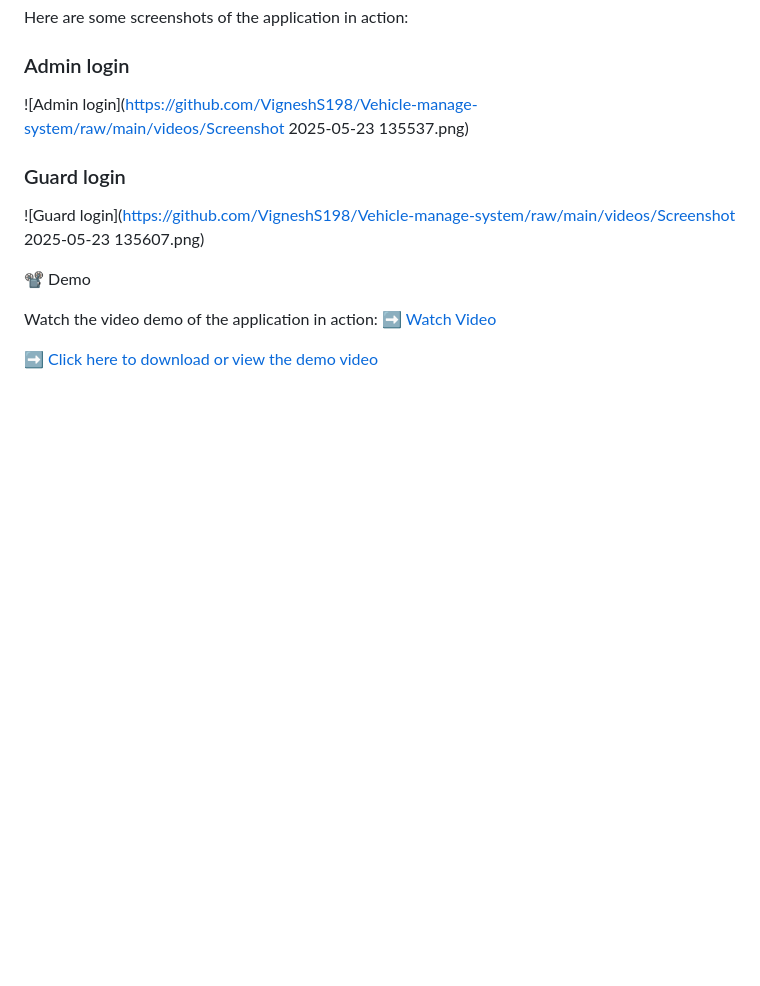
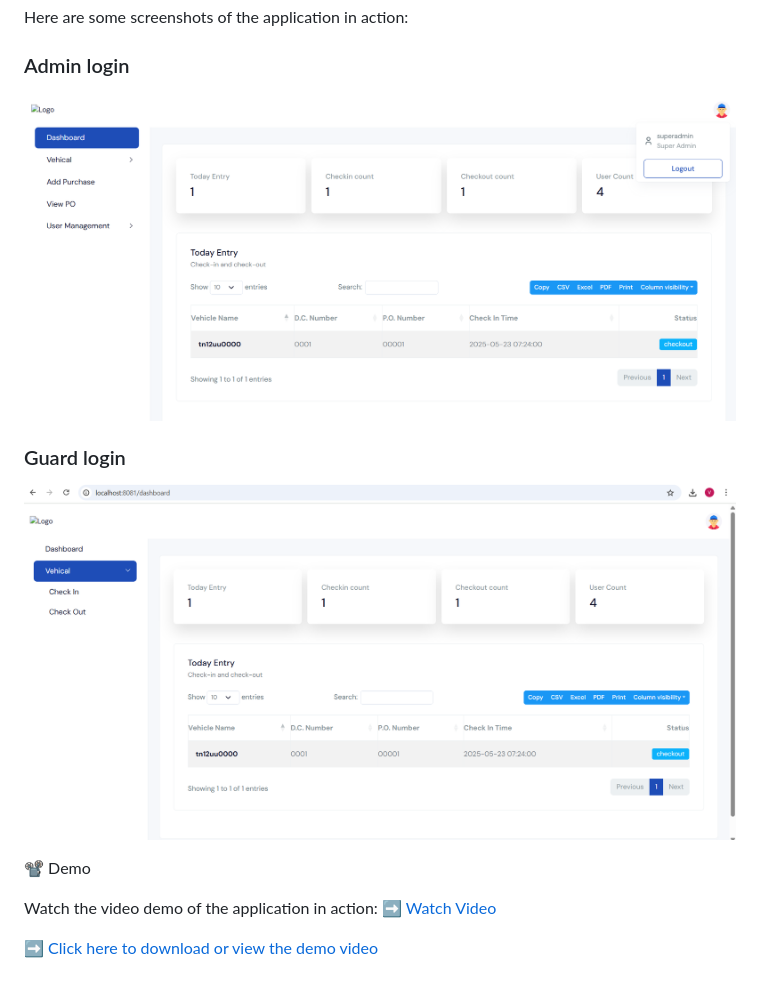
Before and after one commit to VigneshS198/Vehicle-manage-system, a Markdown page: README.md, the part around the change. GitHub-like rendering; blank space fills up the shorter version.

```diff
--- a/README.md
+++ b/README.md
@@ -92,10 +92,10 @@ Upon login, users are directed to their role-specific dashboards.
 Here are some screenshots of the application in action:
 
 ### Admin login
-![Admin login](https://github.com/VigneshS198/Vehicle-manage-system/raw/main/videos/Screenshot 2025-05-23 135537.png)
+![Admin login](https://github.com/VigneshS198/Vehicle-manage-system/raw/main/videos/admin.png)
 
 ### Guard login
-![Guard login](https://github.com/VigneshS198/Vehicle-manage-system/raw/main/videos/Screenshot 2025-05-23 135607.png)
+![Guard login](https://github.com/VigneshS198/Vehicle-manage-system/raw/main/videos/guard.png)
 
 📽️ Demo
 
```
